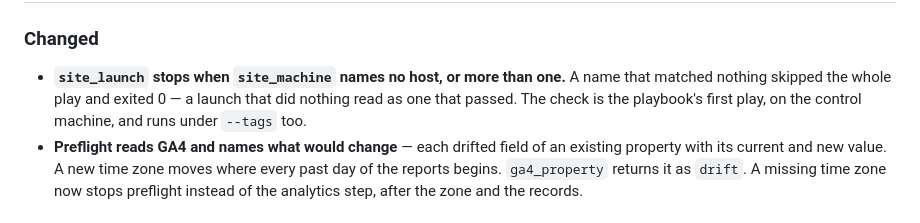
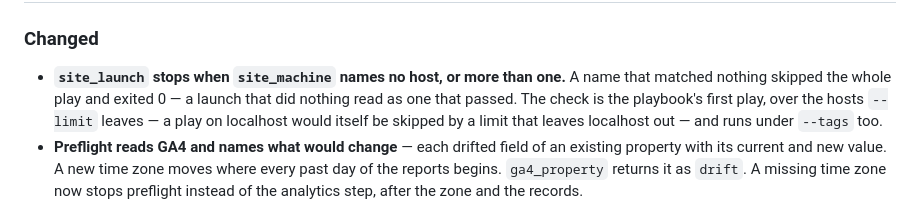
Before and after one commit to haspadar/krot, a Markdown page: CHANGELOG.md, the part around the change. GitHub-like rendering.

```diff
--- a/CHANGELOG.md
+++ b/CHANGELOG.md
@@ -9,7 +9,8 @@ changing a default that affects production) bump major.
 
 - **`site_launch` stops when `site_machine` names no host, or more than one.** A name that
   matched nothing skipped the whole play and exited 0 — a launch that did nothing read as one
-  that passed. The check is the playbook's first play, on the control machine, and runs under
+  that passed. The check is the playbook's first play, over the hosts `--limit` leaves — a play
+  on localhost would itself be skipped by a limit that leaves localhost out — and runs under
   `--tags` too.
 - **Preflight reads GA4 and names what would change** — each drifted field of an existing
   property with its current and new value. A new time zone moves where every past day of the
```
Also changed, not shown: wiki/index/roles.md (+2 -2 lines), wiki/runbooks/launch-a-site.md (+6 -4 lines).
